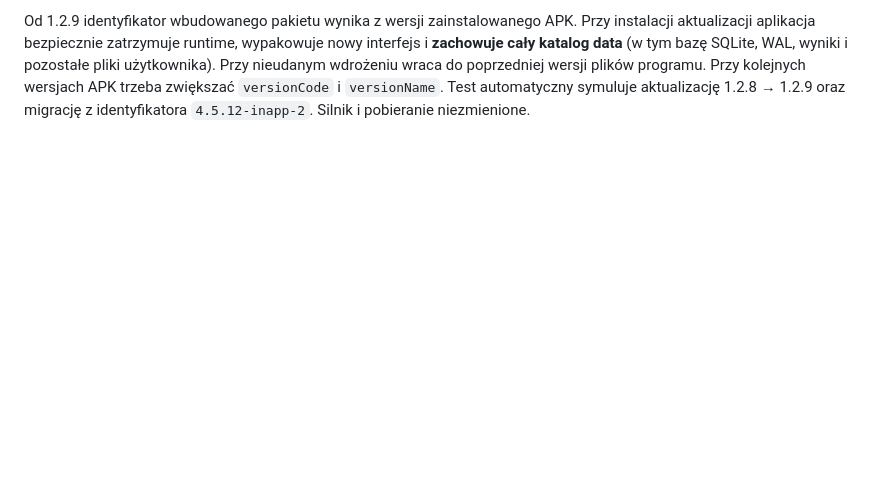
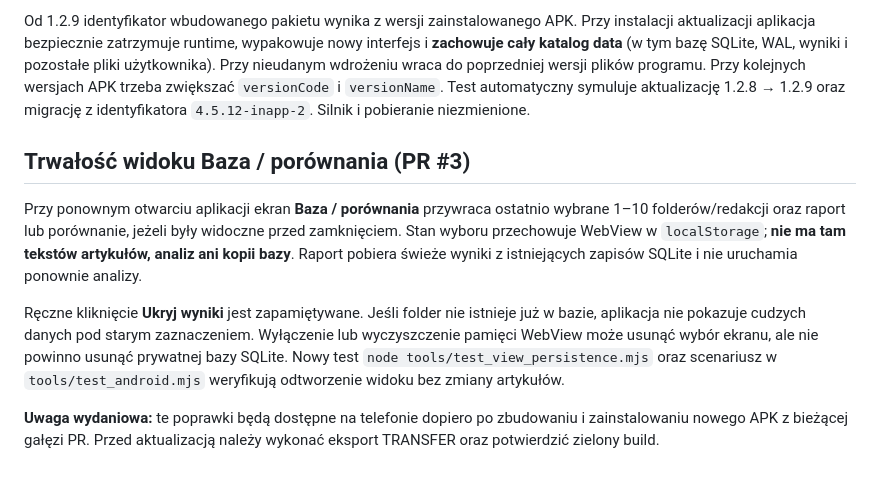
Before and after one commit to adriandziura0-rgb/sora, a Markdown page: README.md, the part around the change. Rendered like a GitHub page; blank space fills up the shorter version.

Commit message:
Sora: document persisted selection and safe automatic dashboard restoration

```diff
--- a/README.md
+++ b/README.md
@@ -109,3 +109,22 @@ Przy nieudanym wdrożeniu wraca do poprzedniej wersji plików programu.
 Przy kolejnych wersjach APK trzeba zwiększać `versionCode` i `versionName`.
 Test automatyczny symuluje aktualizację 1.2.8 → 1.2.9 oraz
 migrację z identyfikatora `4.5.12-inapp-2`. Silnik i pobieranie niezmienione.
+
+## Trwałość widoku Baza / porównania (PR #3)
+
+Przy ponownym otwarciu aplikacji ekran **Baza / porównania** przywraca ostatnio
+wybrane 1–10 folderów/redakcji oraz raport lub porównanie, jeżeli były widoczne
+przed zamknięciem. Stan wyboru przechowuje WebView w `localStorage`; **nie ma tam
+tekstów artykułów, analiz ani kopii bazy**. Raport pobiera świeże wyniki z
+istniejących zapisów SQLite i nie uruchamia ponownie analizy.
+
+Ręczne kliknięcie **Ukryj wyniki** jest zapamiętywane. Jeśli folder nie istnieje
+już w bazie, aplikacja nie pokazuje cudzych danych pod starym zaznaczeniem.
+Wyłączenie lub wyczyszczenie pamięci WebView może usunąć wybór ekranu, ale
+nie powinno usunąć prywatnej bazy SQLite. Nowy test `node
+tools/test_view_persistence.mjs` oraz scenariusz w `tools/test_android.mjs`
+weryfikują odtworzenie widoku bez zmiany artykułów.
+
+**Uwaga wydaniowa:** te poprawki będą dostępne na telefonie dopiero po
+zbudowaniu i zainstalowaniu nowego APK z bieżącej gałęzi PR. Przed aktualizacją
+należy wykonać eksport TRANSFER oraz potwierdzić zielony build.
```
